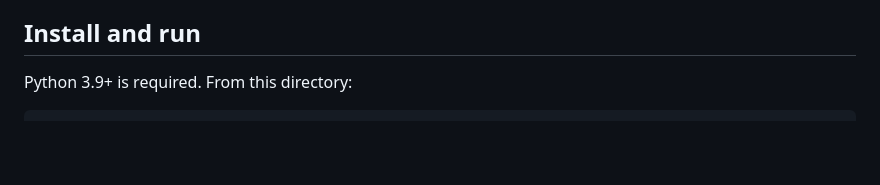
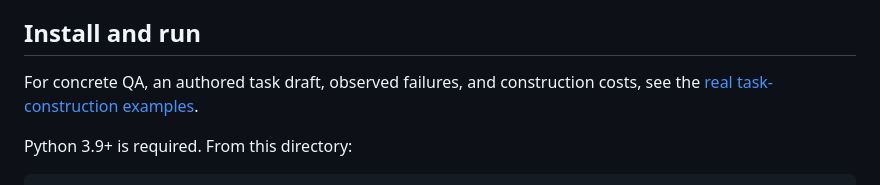
Before and after one commit to xxx-325/22444, a Markdown page: README.md, the part around the change. GitHub-like rendering; blank space fills up the shorter version.

Commit message:
docs:(examples) add real QA task construction review

```diff
--- a/README.md
+++ b/README.md
@@ -52,6 +52,9 @@ necessary stages/versions, graph distance, and whether the question crosses a
 failure/change/verification chain. The model does not choose the difficulty.
 
 ## Install and run
+
+For concrete QA, an authored task draft, observed failures, and construction
+costs, see the [real task-construction examples](examples/task-construction-review.md).
 
 Python 3.9+ is required. From this directory:
 
```
Also changed, not shown: README.zh.md (+3 -1 lines), examples/task-construction-review.md (added, +130 -0 lines).
